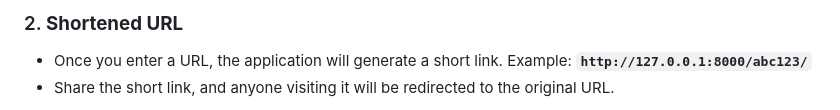
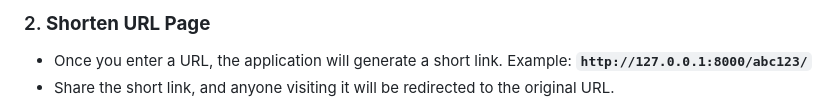
Before and after one commit to Umerjamshaid/urlshortener.github.io., a Markdown page: README.md, the part around one of its changes. GitHub-like rendering.

```diff
--- a/README.md
+++ b/README.md
@@ -98,5 +98,5 @@ Now, open your browser and visit **`http://127.0.0.1:8000`**. Your URL Shortener
 
-### 2. **Shortened URL**
+### 2. **Shorten URL Page**
 
 - Once you enter a URL, the application will generate a short link. Example: **`http://127.0.0.1:8000/abc123/`**
 - Share the short link, and anyone visiting it will be redirected to the original URL.
```
Also changed, not shown: other parts of README.md (+2 -2 lines).
